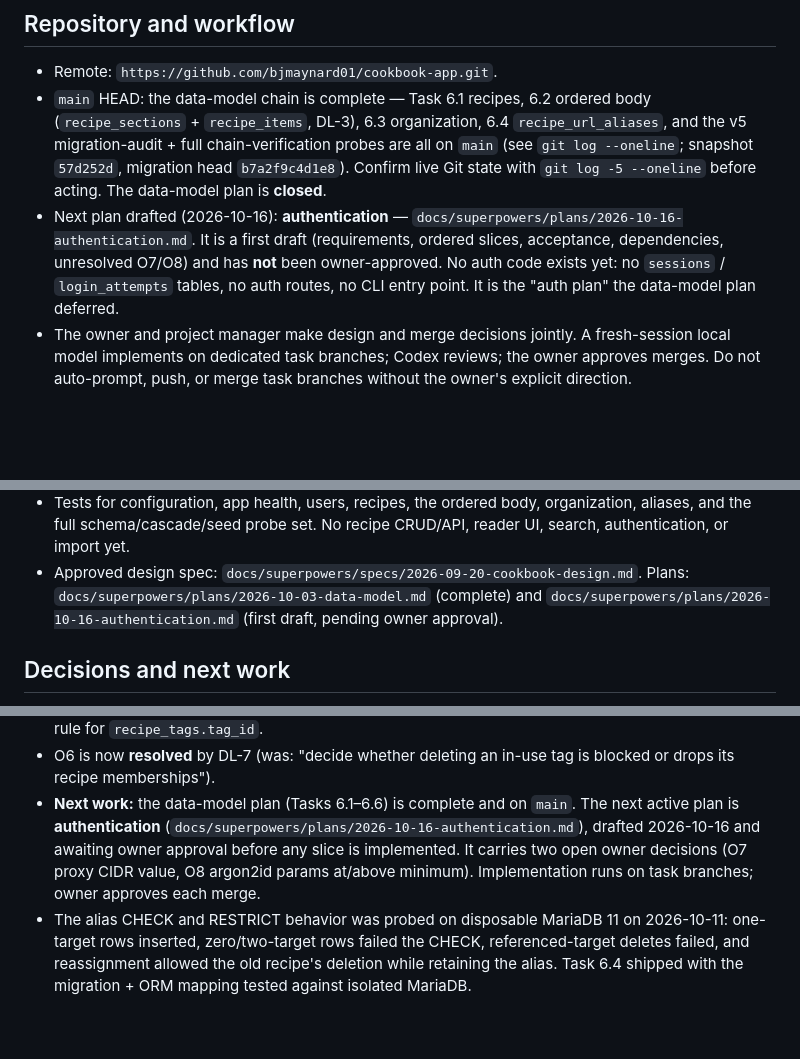
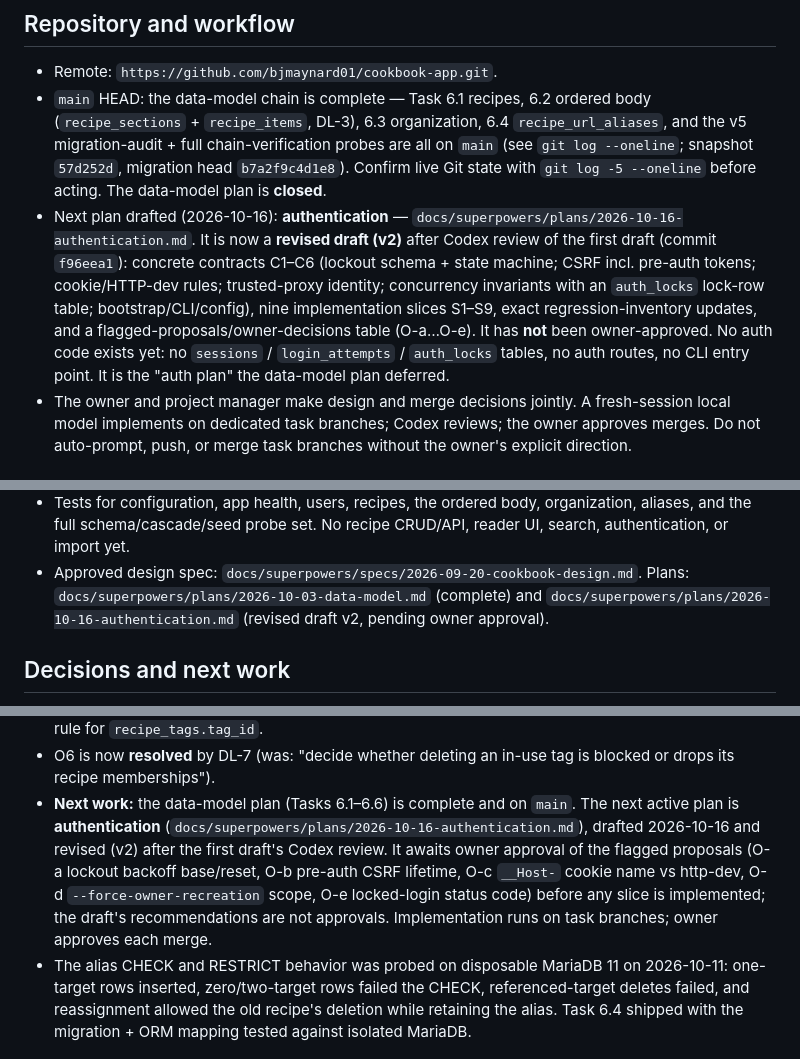
Before and after one commit to bjmaynard01/cookbook-app, a Markdown page: docs/PROJECT-STATUS.md, 3 parts joined by grey strips. GitHub-like rendering; blank space fills up the shorter version.

Commit message:
docs: refine authentication contracts and implementation slices

```diff
--- a/docs/PROJECT-STATUS.md
+++ b/docs/PROJECT-STATUS.md
@@ -15,11 +15,16 @@ the branch/commit below are a snapshot, not a substitute for those commands.
   snapshot `57d252d`, migration head `b7a2f9c4d1e8`). Confirm live Git state
   with `git log -5 --oneline` before acting. The data-model plan is **closed**.
 - Next plan drafted (2026-10-16): **authentication** —
-  `docs/superpowers/plans/2026-10-16-authentication.md`. It is a first draft
-  (requirements, ordered slices, acceptance, dependencies, unresolved O7/O8)
-  and has **not** been owner-approved. No auth code exists yet: no `sessions`
-  / `login_attempts` tables, no auth routes, no CLI entry point. It is the
-  "auth plan" the data-model plan deferred.
+  `docs/superpowers/plans/2026-10-16-authentication.md`. It is now a **revised
+  draft (v2)** after Codex review of the first draft (commit `f96eea1`):
+  concrete contracts C1–C6 (lockout schema + state machine; CSRF incl.
+  pre-auth tokens; cookie/HTTP-dev rules; trusted-proxy identity; concurrency
+  invariants with an `auth_locks` lock-row table; bootstrap/CLI/config),
+  nine implementation slices S1–S9, exact regression-inventory updates, and a
+  flagged-proposals/owner-decisions table (O-a…O-e). It has **not** been
+  owner-approved. No auth code exists yet: no `sessions` /
+  `login_attempts` / `auth_locks` tables, no auth routes, no CLI entry point.
+  It is the "auth plan" the data-model plan deferred.
 - The owner and project manager make design and merge decisions jointly. A
   fresh-session local model implements on dedicated task branches; Codex
   reviews; the owner approves merges. Do not auto-prompt, push, or merge task
@@ -41,8 +46,8 @@ the branch/commit below are a snapshot, not a substitute for those commands.
 - Approved design spec:
   `docs/superpowers/specs/2026-09-20-cookbook-design.md`. Plans:
   `docs/superpowers/plans/2026-10-03-data-model.md` (complete) and
-  `docs/superpowers/plans/2026-10-16-authentication.md` (first draft, pending
-  owner approval).
+  `docs/superpowers/plans/2026-10-16-authentication.md` (revised draft v2,
+  pending owner approval).
 
 ## Decisions and next work
 
@@ -65,9 +70,12 @@ the branch/commit below are a snapshot, not a substitute for those commands.
 - **Next work:** the data-model plan (Tasks 6.1–6.6) is complete and on
   `main`. The next active plan is **authentication**
   (`docs/superpowers/plans/2026-10-16-authentication.md`), drafted 2026-10-16
-  and awaiting owner approval before any slice is implemented. It carries two
-  open owner decisions (O7 proxy CIDR value, O8 argon2id params at/above
-  minimum). Implementation runs on task branches; owner approves each merge.
+  and revised (v2) after the first draft's Codex review. It awaits owner
+  approval of the flagged proposals (O-a lockout backoff base/reset, O-b
+  pre-auth CSRF lifetime, O-c `__Host-` cookie name vs http-dev, O-d
+  `--force-owner-recreation` scope, O-e locked-login status code) before any
+  slice is implemented; the draft's recommendations are not approvals.
+  Implementation runs on task branches; owner approves each merge.
 - The alias CHECK and RESTRICT behavior was probed on disposable MariaDB 11
   on 2026-10-11: one-target rows inserted, zero/two-target rows failed the
   CHECK, referenced-target deletes failed, and reassignment allowed the old
```
Also changed, not shown: 1 other file.
